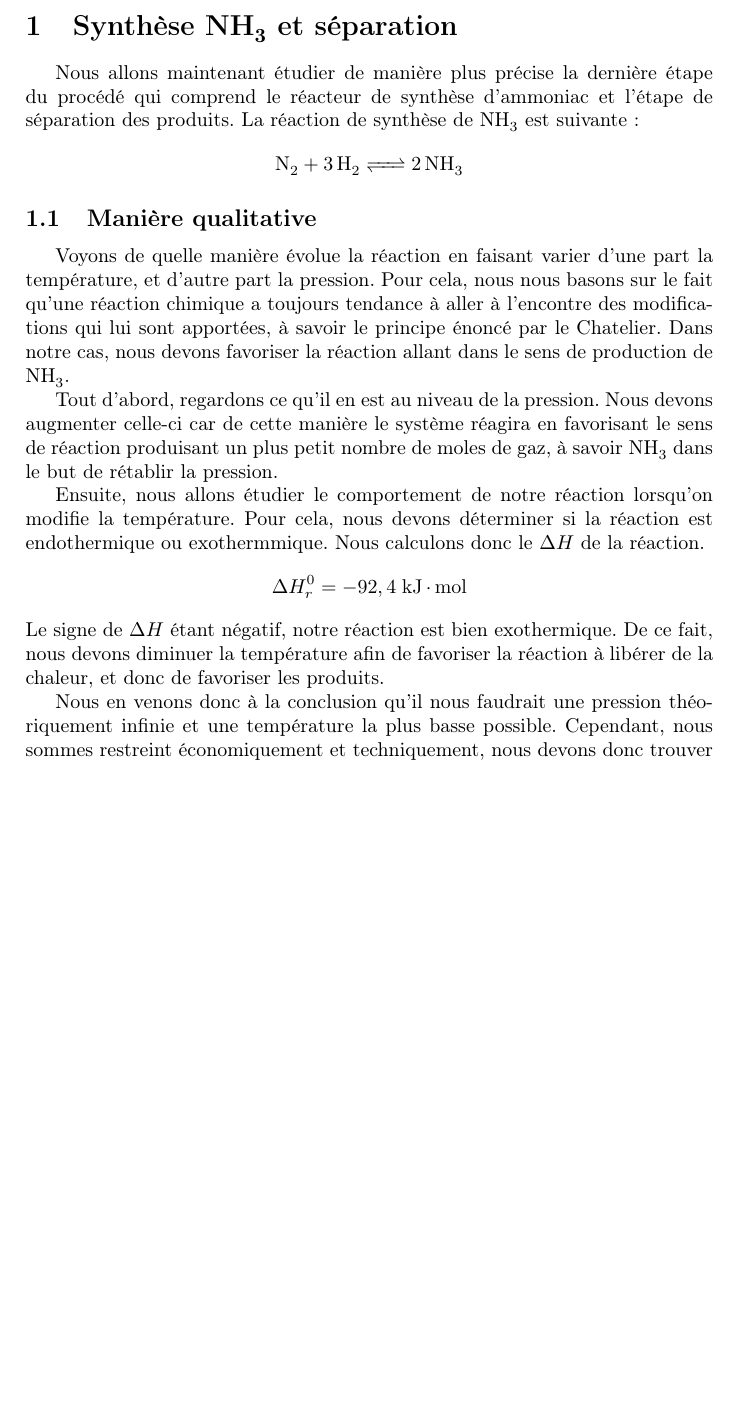
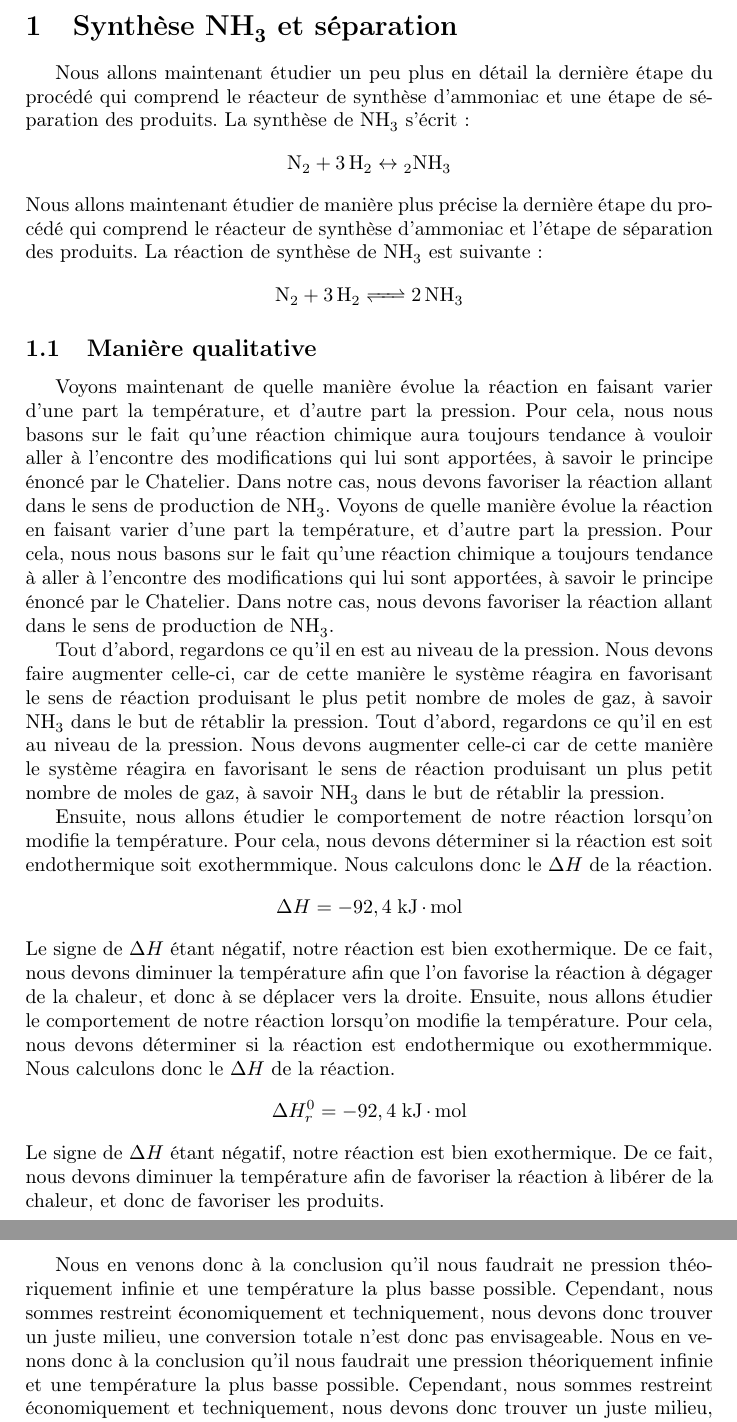
Before and after one commit to FSAB1254/LFSAB1503, a LaTeX document (task2/Task2.1.tex): part of page 1 of 2 before the commit and two parts of pages 1 and 2 of 2 after it, the two joined at a grey line, cut so that both start at the same text, the shorter picture padded with empty space. Compiled offline with pdfLaTeX.

Commit message:
Task2.1 done (for real) !

```diff
--- a/task2/Projet 1st doc.tex
+++ b/task2/Task2.1.tex
@@ -13,22 +13,31 @@
 \usepackage{bm}
 \usepackage{color} % Colors in text
 \usepackage[version=3]{mhchem} % Chemical reactions
+
 \begin{document}
 
 \section{Synthèse \ce{NH3} et séparation}
 
+Nous allons maintenant étudier un peu plus en détail la dernière étape du procédé qui comprend le réacteur de synthèse d’ammoniac et une étape de séparation des produits.
+La synthèse de \ce{NH3} s'écrit :
+$$ \ce{N_2 + 3H_2 \leftrightarrow 2NH_3}$$
 Nous allons maintenant étudier de manière plus précise la dernière étape du procédé qui comprend le réacteur de synthèse d’ammoniac et l'étape de séparation des produits.
 La réaction de synthèse de \ce{NH3} est suivante :
 $$ \ce{N_2 + 3H2 <=> 2NH3}$$
 
 \subsection{Manière qualitative}
+Voyons maintenant de quelle manière évolue la réaction en faisant varier d'une part la température, et d'autre part la pression. Pour cela, nous nous basons sur le fait qu'une réaction chimique aura toujours tendance à vouloir aller à l'encontre des modifications qui lui sont apportées, à savoir le principe énoncé par le Chatelier. Dans notre cas, nous devons favoriser la réaction allant dans le sens de production de \ce{NH3}.
 Voyons de quelle manière évolue la réaction en faisant varier d'une part la température, et d'autre part la pression. Pour cela, nous nous basons sur le fait qu'une réaction chimique a toujours tendance à   aller à l'encontre des modifications qui lui sont apportées, à savoir le principe énoncé par le Chatelier. Dans notre cas, nous devons favoriser la réaction allant dans le sens de production de \ce{NH3}.
 
+Tout d'abord, regardons ce qu'il en est au niveau de la pression. Nous devons faire augmenter celle-ci, car de cette manière le système réagira en favorisant le sens de réaction produisant le plus petit nombre de moles de gaz, à savoir \ce{NH3} dans le but de rétablir la pression.
 Tout d'abord, regardons ce qu'il en est au niveau de la pression. Nous devons augmenter celle-ci car de cette manière le système réagira en favorisant le sens de réaction produisant un plus petit nombre de moles de gaz, à savoir \ce{NH3} dans le but de rétablir la pression.
 
+Ensuite, nous allons étudier le comportement de notre réaction lorsqu'on modifie la température. Pour cela, nous devons déterminer si la réaction est soit endothermique soit exothermmique. Nous calculons donc le $\Delta H$  de la réaction. $$\Delta H = \unit{-92,4}{kJ.mol}$$
+Le signe de $\Delta H$ étant négatif, notre réaction est bien exothermique. De ce fait, nous devons diminuer la température afin que l'on favorise la réaction à dégager de la chaleur, et donc à se déplacer vers la droite.
 Ensuite, nous allons étudier le comportement de notre réaction lorsqu'on modifie la température. Pour cela, nous devons déterminer si la réaction est endothermique ou exothermmique. Nous calculons donc le $\Delta H$  de la réaction. $$\Delta H^0_r = \unit{-92,4}{kJ.mol}$$
 Le signe de $\Delta H$ étant négatif, notre réaction est bien exothermique. De ce fait, nous devons diminuer la température afin de favoriser la réaction à libérer de la chaleur, et donc de favoriser les produits.
 
+Nous en venons donc à la conclusion qu'il nous faudrait ne pression théoriquement infinie et une température la plus basse possible. Cependant, nous sommes restreint économiquement et techniquement, nous devons donc trouver un juste milieu, une conversion totale n'est donc pas envisageable.
 Nous en venons donc à la conclusion qu'il nous faudrait une pression théoriquement infinie et une température la plus basse possible. Cependant, nous sommes restreint économiquement et techniquement, nous devons donc trouver un juste milieu, une conversion totale n'est donc pas envisageable.
 \\
 
```
Also changed, not shown: task2/Projet 1st doc.pdf (deleted), task2/Task2.1.pdf (added), task2/Task2.1.tex (4 more changed lines).
